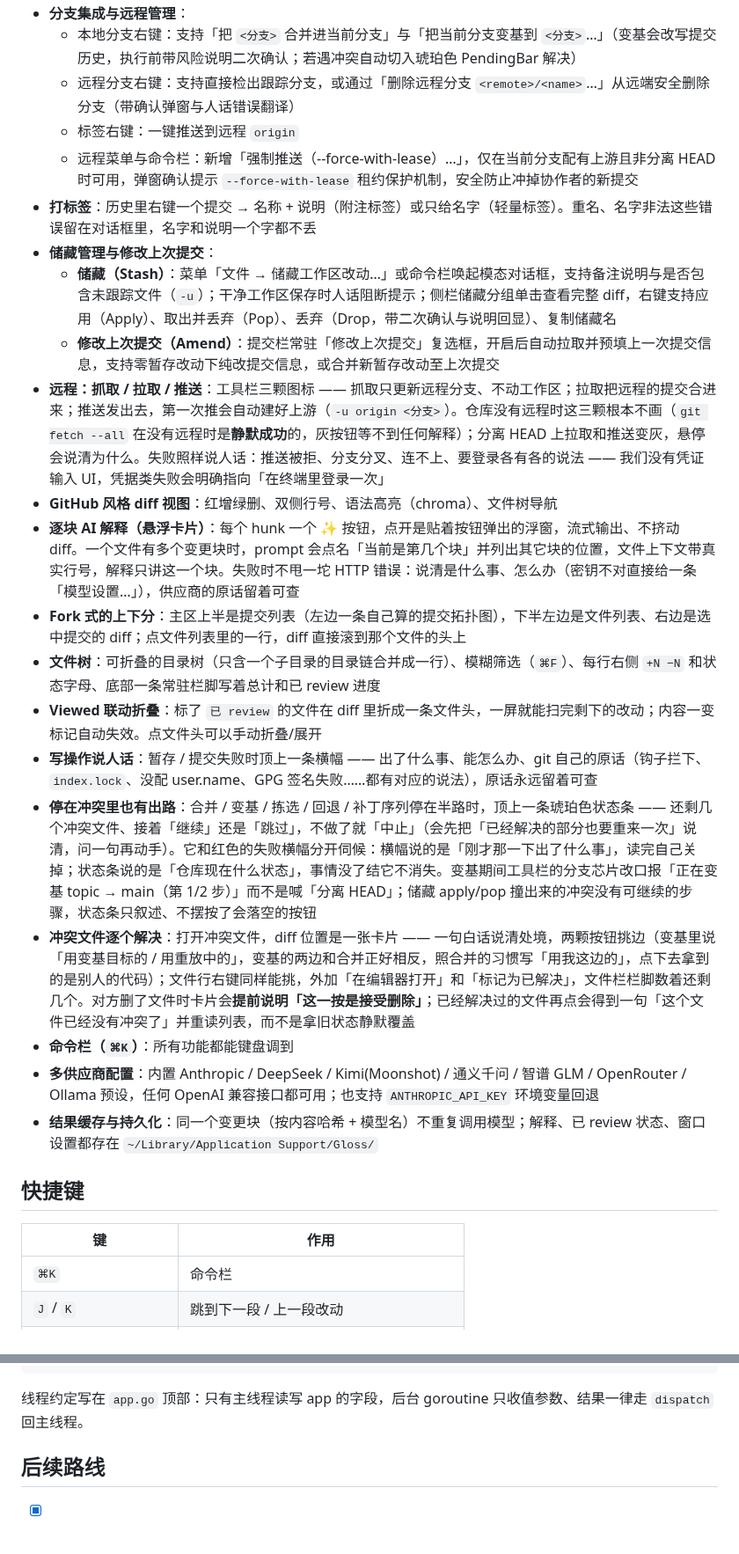
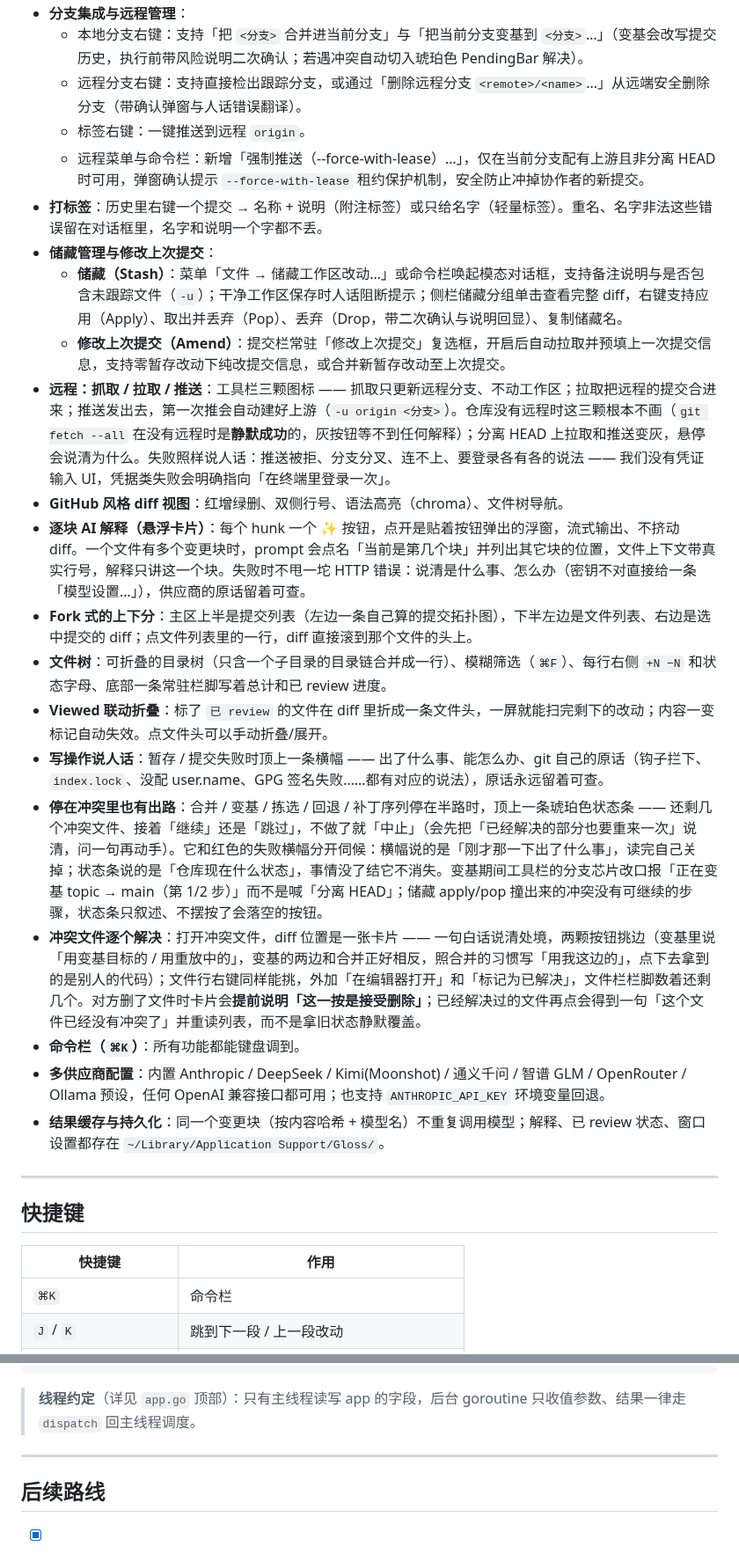
Before and after one commit to CarlOpenLab/Gloss, a Markdown page: README.md, 2 parts joined by grey strips. Shown at 88% size. Rendered like a GitHub page.

````diff
--- a/README.md
+++ b/README.md
@@ -13,28 +67,30 @@ review 别人（或 AI）写的大量的代码时，哪里不懂点哪里，AI
 - **分支集成与远程管理**：
-  - 本地分支右键：支持「把 `<分支>` 合并进当前分支」与「把当前分支变基到 `<分支>`…」（变基会改写提交历史，执行前带风险说明二次确认；若遇冲突自动切入琥珀色 PendingBar 解决）
-  - 远程分支右键：支持直接检出跟踪分支，或通过「删除远程分支 `<remote>/<name>`…」从远端安全删除分支（带确认弹窗与人话错误翻译）
-  - 标签右键：一键推送到远程 `origin`
-  - 远程菜单与命令栏：新增「强制推送（--force-with-lease）…」，仅在当前分支配有上游且非分离 HEAD 时可用，弹窗确认提示 `--force-with-lease` 租约保护机制，安全防止冲掉协作者的新提交
-- **打标签**：历史里右键一个提交 → 名称 + 说明（附注标签）或只给名字（轻量标签）。重名、名字非法这些错误留在对话框里，名字和说明一个字都不丢
+  - 本地分支右键：支持「把 `<分支>` 合并进当前分支」与「把当前分支变基到 `<分支>`…」（变基会改写提交历史，执行前带风险说明二次确认；若遇冲突自动切入琥珀色 PendingBar 解决）。
+  - 远程分支右键：支持直接检出跟踪分支，或通过「删除远程分支 `<remote>/<name>`…」从远端安全删除分支（带确认弹窗与人话错误翻译）。
+  - 标签右键：一键推送到远程 `origin`。
+  - 远程菜单与命令栏：新增「强制推送（--force-with-lease）…」，仅在当前分支配有上游且非分离 HEAD 时可用，弹窗确认提示 `--force-with-lease` 租约保护机制，安全防止冲掉协作者的新提交。
+- **打标签**：历史里右键一个提交 → 名称 + 说明（附注标签）或只给名字（轻量标签）。重名、名字非法这些错误留在对话框里，名字和说明一个字都不丢。
 - **储藏管理与修改上次提交**：
-  - **储藏（Stash）**：菜单「文件 → 储藏工作区改动…」或命令栏唤起模态对话框，支持备注说明与是否包含未跟踪文件（`-u`）；干净工作区保存时人话阻断提示；侧栏储藏分组单击查看完整 diff，右键支持应用（Apply）、取出并丢弃（Pop）、丢弃（Drop，带二次确认与说明回显）、复制储藏名
-  - **修改上次提交（Amend）**：提交栏常驻「修改上次提交」复选框，开启后自动拉取并预填上一次提交信息，支持零暂存改动下纯改提交信息，或合并新暂存改动至上次提交
-- **远程：抓取 / 拉取 / 推送**：工具栏三颗图标 —— 抓取只更新远程分支、不动工作区；拉取把远程的提交合进来；推送发出去，第一次推会自动建好上游（`-u origin <分支>`）。仓库没有远程时这三颗根本不画（`git fetch --all` 在没有远程时是**静默成功**的，灰按钮等不到任何解释）；分离 HEAD 上拉取和推送变灰，悬停会说清为什么。失败照样说人话：推送被拒、分支分叉、连不上、要登录各有各的说法 —— 我们没有凭证输入 UI，凭据类失败会明确指向「在终端里登录一次」
-- **GitHub 风格 diff 视图**：红增绿删、双侧行号、语法高亮（chroma）、文件树导航
-- **逐块 AI 解释（悬浮卡片）**：每个 hunk 一个 ✨ 按钮，点开是贴着按钮弹出的浮窗，流式输出、不挤动 diff。一个文件有多个变更块时，prompt 会点名「当前是第几个块」并列出其它块的位置，文件上下文带真实行号，解释只讲这一个块。失败时不甩一坨 HTTP 错误：说清是什么事、怎么办（密钥不对直接给一条「模型设置…」），供应商的原话留着可查
-- **Fork 式的上下分**：主区上半是提交列表（左边一条自己算的提交拓扑图），下半左边是文件列表、右边是选中提交的 diff；点文件列表里的一行，diff 直接滚到那个文件的头上
-- **文件树**：可折叠的目录树（只含一个子目录的目录链合并成一行）、模糊筛选（`⌘F`）、每行右侧 `+N −N` 和状态字母、底部一条常驻栏脚写着总计和已 review 进度
-- **Viewed 联动折叠**：标了 `已 review` 的文件在 diff 里折成一条文件头，一屏就能扫完剩下的改动；内容一变标记自动失效。点文件头可以手动折叠/展开
-- **写操作说人话**：暂存 / 提交失败时顶上一条横幅 —— 出了什么事、能怎么办、git 自己的原话（钩子拦下、`index.lock`、没配 user.name、GPG 签名失败……都有对应的说法），原话永远留着可查
-- **停在冲突里也有出路**：合并 / 变基 / 拣选 / 回退 / 补丁序列停在半路时，顶上一条琥珀色状态条 —— 还剩几个冲突文件、接着「继续」还是「跳过」，不做了就「中止」（会先把「已经解决的部分也要重来一次」说清，问一句再动手）。它和红色的失败横幅分开伺候：横幅说的是「刚才那一下出了什么事」，读完自己关掉；状态条说的是「仓库现在什么状态」，事情没了结它不消失。变基期间工具栏的分支芯片改口报「正在变基 topic → main（第 1/2 步）」而不是喊「分离 HEAD」；储藏 apply/pop 撞出来的冲突没有可继续的步骤，状态条只叙述、不摆按了会落空的按钮
-- **冲突文件逐个解决**：打开冲突文件，diff 位置是一张卡片 —— 一句白话说清处境，两颗按钮挑边（变基里说「用变基目标的 / 用重放中的」，变基的两边和合并正好相反，照合并的习惯写「用我这边的」，点下去拿到的是别人的代码）；文件行右键同样能挑，外加「在编辑器打开」和「标记为已解决」，文件栏栏脚数着还剩几个。对方删了文件时卡片会**提前说明「这一按是接受删除」**；已经解决过的文件再点会得到一句「这个文件已经没有冲突了」并重读列表，而不是拿旧状态静默覆盖
-- **命令栏（`⌘K`）**：所有功能都能键盘调到
-- **多供应商配置**：内置 Anthropic / DeepSeek / Kimi(Moonshot) / 通义千问 / 智谱 GLM / OpenRouter / Ollama 预设，任何 OpenAI 兼容接口都可用；也支持 `ANTHROPIC_API_KEY` 环境变量回退
-- **结果缓存与持久化**：同一个变更块（按内容哈希 + 模型名）不重复调用模型；解释、已 review 状态、窗口设置都存在 `~/Library/Application Support/Gloss/`
+  - **储藏（Stash）**：菜单「文件 → 储藏工作区改动…」或命令栏唤起模态对话框，支持备注说明与是否包含未跟踪文件（`-u`）；干净工作区保存时人话阻断提示；侧栏储藏分组单击查看完整 diff，右键支持应用（Apply）、取出并丢弃（Pop）、丢弃（Drop，带二次确认与说明回显）、复制储藏名。
+  - **修改上次提交（Amend）**：提交栏常驻「修改上次提交」复选框，开启后自动拉取并预填上一次提交信息，支持零暂存改动下纯改提交信息，或合并新暂存改动至上次提交。
+- **远程：抓取 / 拉取 / 推送**：工具栏三颗图标 —— 抓取只更新远程分支、不动工作区；拉取把远程的提交合进来；推送发出去，第一次推会自动建好上游（`-u origin <分支>`）。仓库没有远程时这三颗根本不画（`git fetch --all` 在没有远程时是**静默成功**的，灰按钮等不到任何解释）；分离 HEAD 上拉取和推送变灰，悬停会说清为什么。失败照样说人话：推送被拒、分支分叉、连不上、要登录各有各的说法 —— 我们没有凭证输入 UI，凭据类失败会明确指向「在终端里登录一次」。
+- **GitHub 风格 diff 视图**：红增绿删、双侧行号、语法高亮（chroma）、文件树导航。
+- **逐块 AI 解释（悬浮卡片）**：每个 hunk 一个 ✨ 按钮，点开是贴着按钮弹出的浮窗，流式输出、不挤动 diff。一个文件有多个变更块时，prompt 会点名「当前是第几个块」并列出其它块的位置，文件上下文带真实行号，解释只讲这一个块。失败时不甩一坨 HTTP 错误：说清是什么事、怎么办（密钥不对直接给一条「模型设置…」），供应商的原话留着可查。
+- **Fork 式的上下分**：主区上半是提交列表（左边一条自己算的提交拓扑图），下半左边是文件列表、右边是选中提交的 diff；点文件列表里的一行，diff 直接滚到那个文件的头上。
+- **文件树**：可折叠的目录树（只含一个子目录的目录链合并成一行）、模糊筛选（`⌘F`）、每行右侧 `+N −N` 和状态字母、底部一条常驻栏脚写着总计和已 review 进度。
+- **Viewed 联动折叠**：标了 `已 review` 的文件在 diff 里折成一条文件头，一屏就能扫完剩下的改动；内容一变标记自动失效。点文件头可以手动折叠/展开。
+- **写操作说人话**：暂存 / 提交失败时顶上一条横幅 —— 出了什么事、能怎么办、git 自己的原话（钩子拦下、`index.lock`、没配 user.name、GPG 签名失败……都有对应的说法），原话永远留着可查。
+- **停在冲突里也有出路**：合并 / 变基 / 拣选 / 回退 / 补丁序列停在半路时，顶上一条琥珀色状态条 —— 还剩几个冲突文件、接着「继续」还是「跳过」，不做了就「中止」（会先把「已经解决的部分也要重来一次」说清，问一句再动手）。它和红色的失败横幅分开伺候：横幅说的是「刚才那一下出了什么事」，读完自己关掉；状态条说的是「仓库现在什么状态」，事情没了结它不消失。变基期间工具栏的分支芯片改口报「正在变基 topic → main（第 1/2 步）」而不是喊「分离 HEAD」；储藏 apply/pop 撞出来的冲突没有可继续的步骤，状态条只叙述、不摆按了会落空的按钮。
+- **冲突文件逐个解决**：打开冲突文件，diff 位置是一张卡片 —— 一句白话说清处境，两颗按钮挑边（变基里说「用变基目标的 / 用重放中的」，变基的两边和合并正好相反，照合并的习惯写「用我这边的」，点下去拿到的是别人的代码）；文件行右键同样能挑，外加「在编辑器打开」和「标记为已解决」，文件栏栏脚数着还剩几个。对方删了文件时卡片会**提前说明「这一按是接受删除」**；已经解决过的文件再点会得到一句「这个文件已经没有冲突了」并重读列表，而不是拿旧状态静默覆盖。
+- **命令栏（`⌘K`）**：所有功能都能键盘调到。
+- **多供应商配置**：内置 Anthropic / DeepSeek / Kimi(Moonshot) / 通义千问 / 智谱 GLM / OpenRouter / Ollama 预设，任何 OpenAI 兼容接口都可用；也支持 `ANTHROPIC_API_KEY` 环境变量回退。
+- **结果缓存与持久化**：同一个变更块（按内容哈希 + 模型名）不重复调用模型；解释、已 review 状态、窗口设置都存在 `~/Library/Application Support/Gloss/`。
+
+---
 
 ## 快捷键
 
-| 键 | 作用 |
+| 快捷键 | 作用 |
 |---|---|
 | `⌘K` | 命令栏 |
 | `J` / `K` | 跳到下一段 / 上一段改动 |
@@ -128,8 +196,9 @@ internal/
   filetree/              树的构建、摊平与模糊筛选（侧栏和文件列表共用）
 ```
 
-线程约定写在 `app.go` 顶部：只有主线程读写 app 的字段，后台 goroutine
-只收值参数、结果一律走 `dispatch` 回主线程。
+> **线程约定**（详见 `app.go` 顶部）：只有主线程读写 app 的字段，后台 goroutine 只收值参数、结果一律走 `dispatch` 回主线程调度。
+
+---
 
 ## 后续路线
 
````
Also changed, not shown: other parts of README.md (+83 -17 lines), resources/screenshot-dark.png (added), resources/screenshot-light.png (added), 2 other files.
